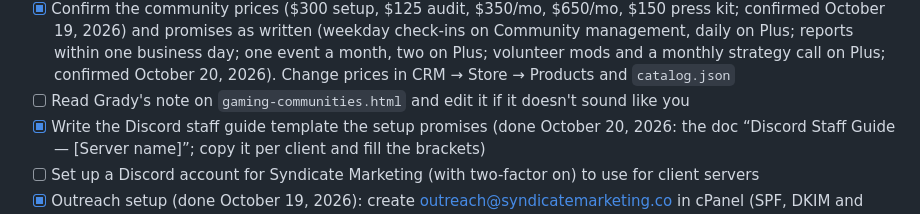
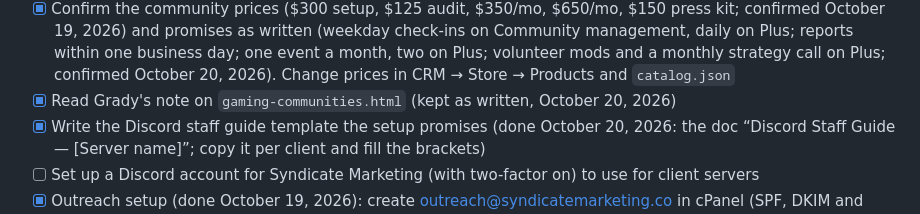
Before and after one commit to cgrdavis123-svg/syndicate, a Markdown page: CLAUDE.md, the part around the change. Drawn GitHub-style.

Commit message:
Mark gaming page note reviewed
Co-Authored-By: Claude Opus 5.5 <noreply@anthropic.com>
Claude-Session: https://claude.ai/code/session_01ELn4mDZKJFbEf144PUXWoe

```diff
--- a/CLAUDE.md
+++ b/CLAUDE.md
@@ -970,7 +970,7 @@ All setup items below were done by October 18, 2026, except the ones still open.
 - [x] Confirm the `starter-500` offer limits: 10 spots, ends November 30, 2026 (confirmed October 20, 2026; change both in CRM → Store → Offers; the page and checkout follow)
 - [ ] Read Grady's note on `starter-website-offer.html` and edit it if it doesn't sound like you
 - [x] Confirm the community prices ($300 setup, $125 audit, $350/mo, $650/mo, $150 press kit; confirmed October 19, 2026) and promises as written (weekday check-ins on Community management, daily on Plus; reports within one business day; one event a month, two on Plus; volunteer mods and a monthly strategy call on Plus; confirmed October 20, 2026). Change prices in CRM → Store → Products and `catalog.json`
-- [ ] Read Grady's note on `gaming-communities.html` and edit it if it doesn't sound like you
+- [x] Read Grady's note on `gaming-communities.html` (kept as written, October 20, 2026)
 - [x] Write the Discord staff guide template the setup promises (done October 20, 2026: the doc “Discord Staff Guide — [Server name]”; copy it per client and fill the brackets)
 - [ ] Set up a Discord account for Syndicate Marketing (with two-factor on) to use for client servers
 - [x] Outreach setup (done October 19, 2026): create outreach@syndicatemarketing.co in cPanel (SPF, DKIM and DMARC valid for syndicatemarketing.co), connect it in Inbox → Mailboxes, choose it and enter the postal address in CRM → Outreach, make an agent key and add it as a network secret for crm.stusyn.com on the scheduled tasks' cloud environment (network access must include crm.stusyn.com), then switch outreach on. Steps in the Team article `team-outreach`
```
